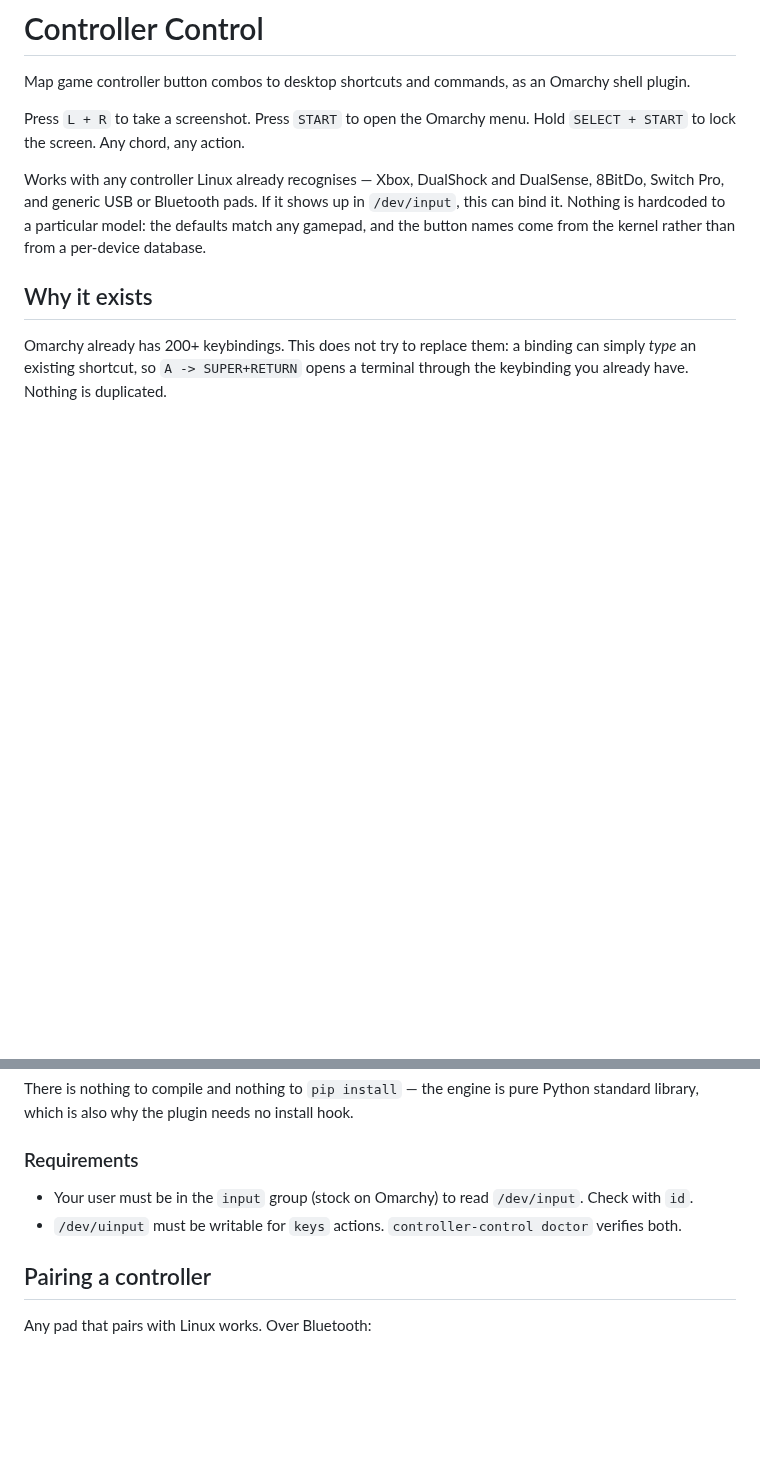
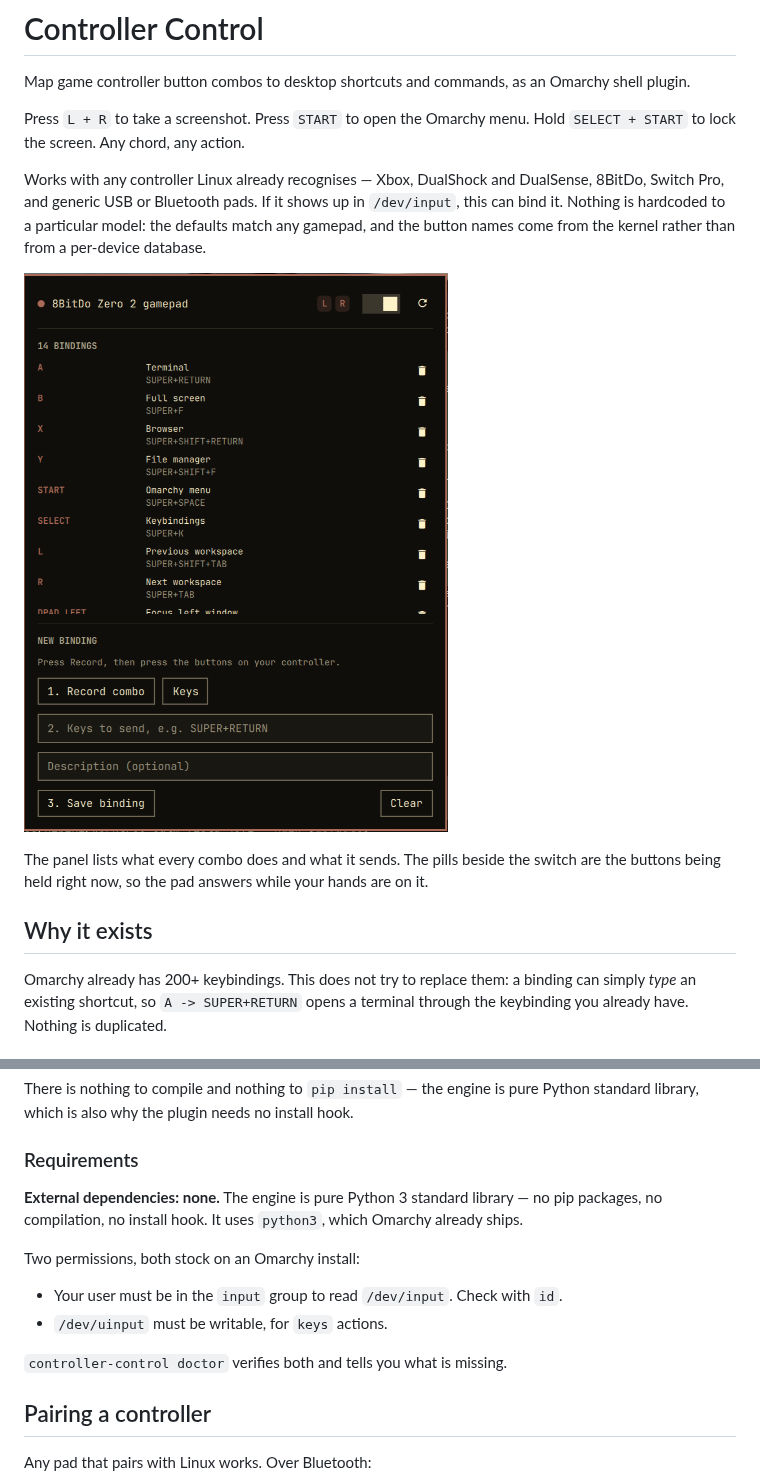
Before and after one commit to TechLuddite/omarchy-gamepad-mapping, a Markdown page: README.md, 2 parts joined by grey strips. Drawn GitHub-style; pictures changed too: docs/screenshot.png (added); blank space fills up the shorter version.

```diff
--- a/README.md
+++ b/README.md
@@ -11,6 +11,12 @@ DualSense, 8BitDo, Switch Pro, and generic USB or Bluetooth pads. If it shows
 up in `/dev/input`, this can bind it. Nothing is hardcoded to a particular
 model: the defaults match any gamepad, and the button names come from the
 kernel rather than from a per-device database.
+
+![The bindings panel, showing L and R held on the controller](docs/screenshot.png)
+
+The panel lists what every combo does and what it sends. The pills beside the
+switch are the buttons being held right now, so the pad answers while your
+hands are on it.
 
 ## Why it exists
 
@@ -36,10 +42,16 @@ Python standard library, which is also why the plugin needs no install hook.
 
 ### Requirements
 
-- Your user must be in the `input` group (stock on Omarchy) to read
-  `/dev/input`. Check with `id`.
-- `/dev/uinput` must be writable for `keys` actions. `controller-control
-  doctor` verifies both.
+**External dependencies: none.** The engine is pure Python 3 standard library
+— no pip packages, no compilation, no install hook. It uses `python3`, which
+Omarchy already ships.
+
+Two permissions, both stock on an Omarchy install:
+
+- Your user must be in the `input` group to read `/dev/input`. Check with `id`.
+- `/dev/uinput` must be writable, for `keys` actions.
+
+`controller-control doctor` verifies both and tells you what is missing.
 
 ## Pairing a controller
 
```
Also changed, not shown: other parts of README.md (+34 -0 lines).
